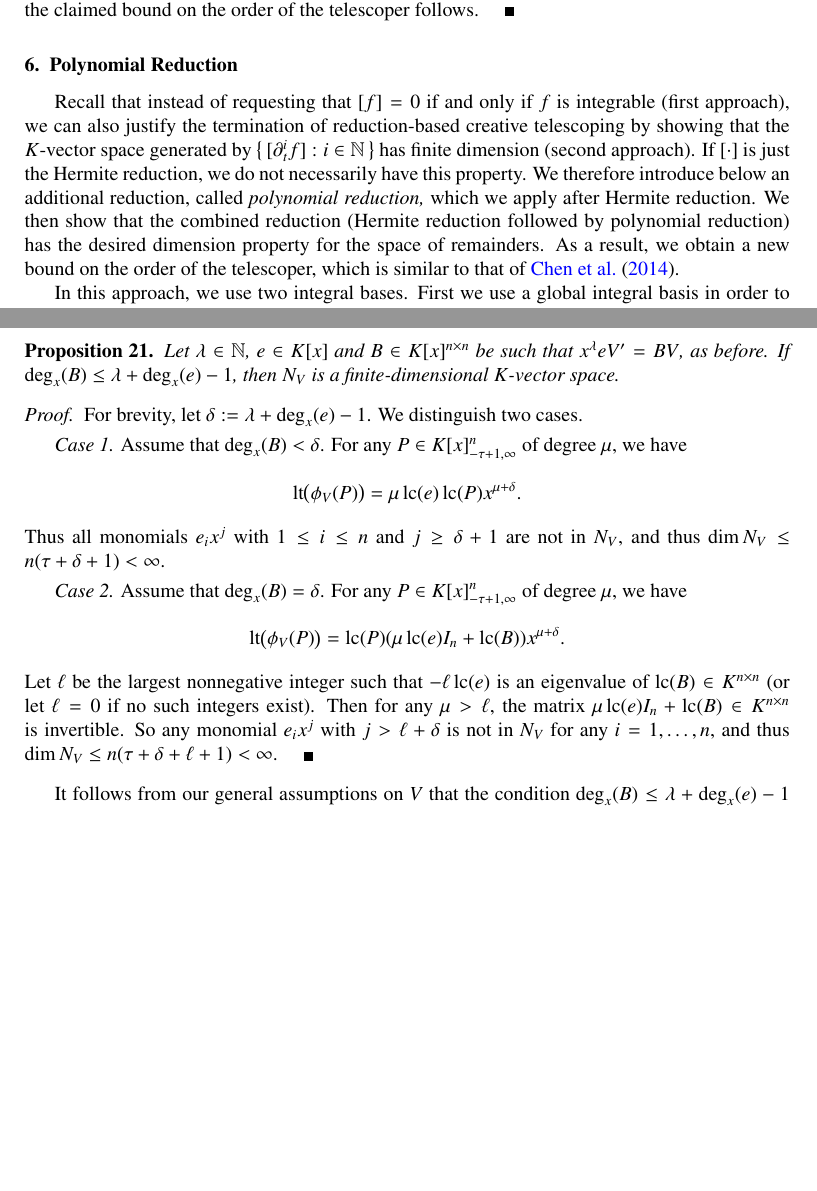
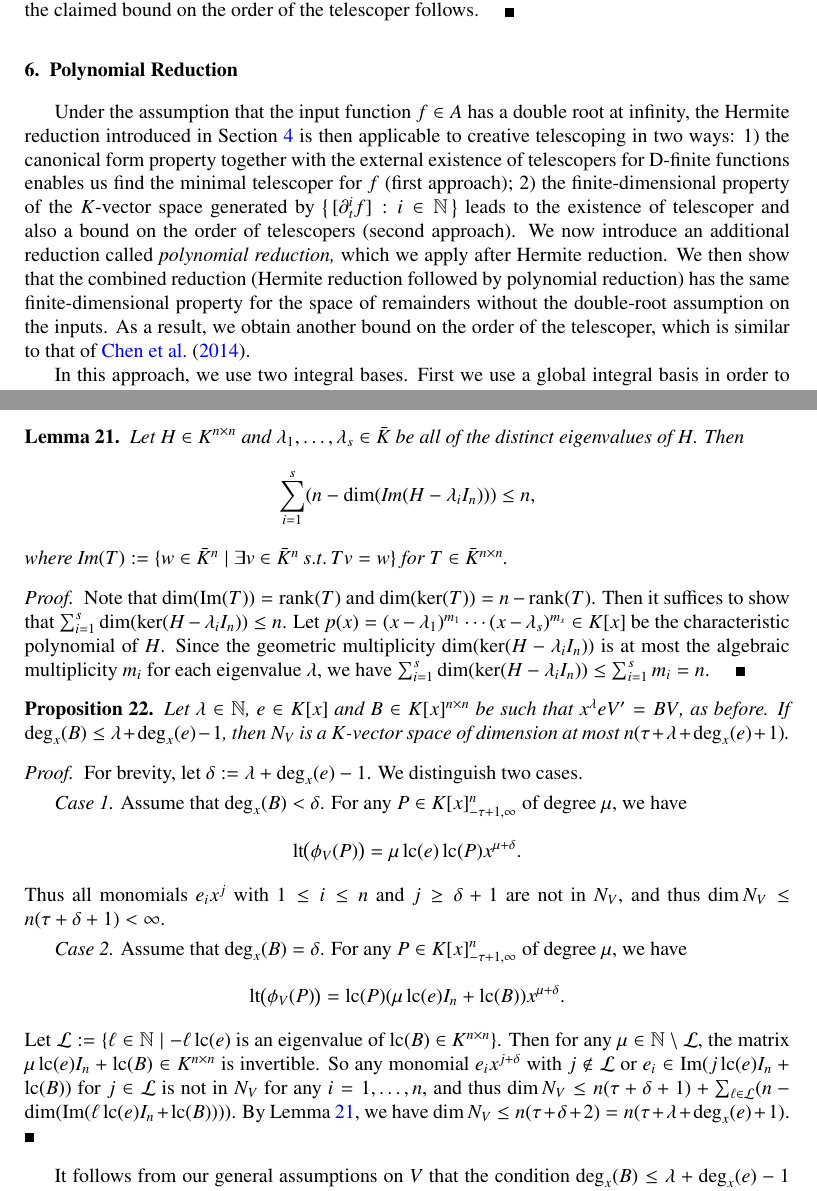
Before and after one commit to koutschan/hello-world, a LaTeX paper (HermiteCT-fuchsian.tex): two parts of pages 14 and 17 of 21 before the commit and two parts of pages 14 and 17 of 22 after it, joined at a grey line, cut so that both start at the same text, the shorter picture padded with empty space. Compiled offline with pdfLaTeX.

Commit message:
I have revised the section on polynomial reductions, and derive an explicit order bound, which generically matches the bound in new Proposition you added. Hope this time everything looks fine:-)

```diff
--- a/HermiteCT-fuchsian.tex
+++ b/HermiteCT-fuchsian.tex
@@ -974,17 +974,27 @@ a bound on the order of the telescoper. His argument is formulated in the follow
 \end{proof}
 
 \section{Polynomial Reduction}\label{sec:polynomial}
+Under the assumption that the input function  $f\in A$ has a double root at infinity,
+the Hermite reduction introduced in Section~\ref{sec:hermite} is then applicable
+to creative telescoping in two ways: 1)
+the canonical form property together with the external existence of telescopers for D-finite functions
+enables us find the minimal telescoper for $f$ (first approach); 2) the finite-dimensional property
+of the $K$-vector space generated by $\bigl\{\,[\partial_t^if]:i\in\set N\,\bigr\}$ leads to
+the existence of telescoper and also a bound on the order of telescopers (second approach).
+We now introduce an additional reduction called \emph{polynomial reduction,} which we apply after
+Hermite reduction. We then show that the combined reduction (Hermite reduction
+followed by polynomial reduction) has the same finite-dimensional property for the
+space of remainders without the double-root assumption on the inputs.
+As a result, we obtain another bound on the order of the telescoper,
+which is similar to that of~\cite{chen14a}.
 
-Recall that instead of requesting that $[f]=0$ if and only if $f$ is integrable
-(first approach), we can also justify the termination of reduction-based
-creative telescoping by showing that the $K$-vector space generated by $\bigl\{\,[\partial_t^if]:i\in\set N\,\bigr\}$
-has finite dimension (second approach). If $[\cdot]$ is just the Hermite
-reduction, we do not necessarily have this property. We therefore introduce below an
-additional reduction, called \emph{polynomial reduction,} which we apply after
-Hermite reduction. We then show that the combined reduction (Hermite reduction
-followed by polynomial reduction) has the desired dimension property for the
-space of remainders. As a result, we obtain a new bound on the order of the
-telescoper, which is similar to that of~\cite{chen14a}.
+%If $[\cdot]$ is just the Hermite
+%reduction, we do not necessarily have this property. We therefore introduce below an
+%additional reduction, called \emph{polynomial reduction,} which we apply after
+%Hermite reduction. We then show that the combined reduction (Hermite reduction
+%followed by polynomial reduction) has the desired dimension property for the
+%space of remainders. As a result, we obtain a new bound on the order of the
+%telescoper, which is similar to that of~\cite{chen14a}.
 
 In this approach, we use two integral bases. First we use a global integral basis
 in order to perform Hermite reduction. Then we write the
@@ -1138,9 +1148,22 @@ This decomposition is called the \emph{polynomial reduction} of~$P$
 with respect to~$V$.
 \end{defi}
 
+\begin{lemma}\label{LM:eigen}
+Let~$H\in K^{n\times n}$ and $\lambda_1, \ldots, \lambda_s \in \bar{K}$ be all of the distinct eigenvalues of $H$.
+Then
+\[\sum_{i=1}^s (n-\dim(\text{Im}(H-\lambda_iI_n)))\leq n,\]
+where $\text{Im}(T) := \{w\in \bar{K}^n\mid \exists v\in \bar{K}^n\, s.t.\, Tv=w \}$ for $T\in \bar{K}^{n\times n}$.
+\end{lemma}
+\begin{proof}
+Note that $\dim(\text{Im}(T))= \rank(T)$ and $\dim(\ker(T))= n-\rank(T)$. Then it suffices to show that
+$\sum_{i=1}^s \dim(\ker(H-\lambda_iI_n))\leq n$. Let $p(x) = (x-\lambda_1)^{m_1}\cdots (x-\lambda_s)^{m_s}\in K[x]$
+be the characteristic polynomial of $H$. Since the geometric multiplicity $\dim(\ker(H-\lambda_iI_n))$ is at most the
+algebraic multiplicity $m_i$ for each eigenvalue $\lambda$, we have $\sum_{i=1}^s \dim(\ker(H-\lambda_iI_n)) \leq \sum_{i=1}^s m_i = n$.
+\end{proof}
+
 \begin{prop}\label{PROP:finite}
 Let $\lambda\in\set N$, $e\in K[x]$ and $B\in K[x]^{n \times n}$ be such that $x^\lambda eV'=BV$, as before.
-If $\deg_x(B) \leq \lambda+\deg_x(e)-1$, then $N_V$ is a finite-dimensional $K$-vector space.
+If $\deg_x(B) \leq \lambda+\deg_x(e)-1$, then $N_V$ is a $K$-vector space of dimension at most $n(\tau+\lambda + \deg_x(e)+1)$.
 \end{prop}
 \begin{proof}
 For brevity, let $\delta:=\lambda+\deg_x(e)-1$. We distinguish two cases.
@@ -1160,11 +1183,11 @@ Assume that $\deg_x(B)=\delta$. For any $P\in K[x]_{-\tau+1,\infty}^n$ of degree
 \[
   \lt\bigl(\phi_V(P)\bigr) = \lc(P)(\mu\lc(e)I_n + \lc(B))x^{\mu+\delta}.
 \]
-Let $\ell$ be the largest nonnegative integer such that $-\ell \lc(e)$ is an
-eigenvalue of $\lc(B)\in K^{n\times n}$ (or let $\ell=0$ if no such integers exist).
-Then for any $\mu>\ell$, the matrix $\mu\lc(e)I_n + \lc(B)\in K^{n\times n}$ is invertible.
-So any monomial $e_ix^j$ with $j> \ell+\delta$ is not in~$N_V$ for any $i=1, \ldots, n$,
-and thus $\dim N_V\leq n(\tau+\delta+\ell+1)<\infty$.
+Let $\mathcal{L} := \{\ell\in \bN \mid \text{$-\ell \lc(e)$ is an eigenvalue of $\lc(B) \in K^{n\times n}$} \}$.
+Then for any $\mu \in \bN\setminus  \mathcal{L}$, the matrix $\mu\lc(e)I_n + \lc(B)\in K^{n\times n}$ is invertible.
+So any monomial $e_ix^{j+\delta}$ with $j\notin \mathcal{L}$ or $e_i \in \text{Im}(j\lc(e)I_n + \lc(B))$ for $j \in \mathcal{L}$ is not in~$N_V$ for any $i=1, \ldots, n$,
+and thus $\dim N_V\leq n(\tau+\delta+1) + \sum_{\ell\in \mathcal{L}} (n-\dim(\text{Im}(\ell\lc(e)I_n + \lc(B))))$.
+By Lemma~\ref{LM:eigen}, we have $\dim N_V\leq n(\tau+\delta+2) = n(\tau + \lambda +\deg_x(e) + 1) $.
 \end{proof}
 
 It follows from our general assumptions on $V$ that the
```
Also changed, not shown: HermiteCT-fuchsian.tex (15 more changed lines).
